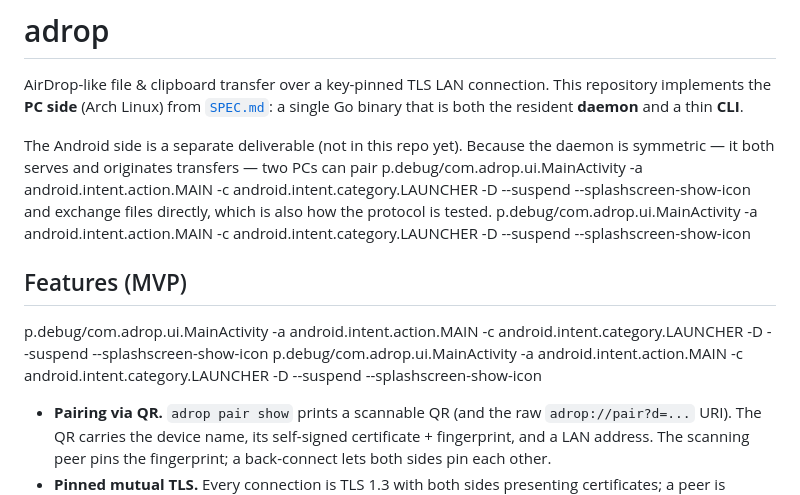
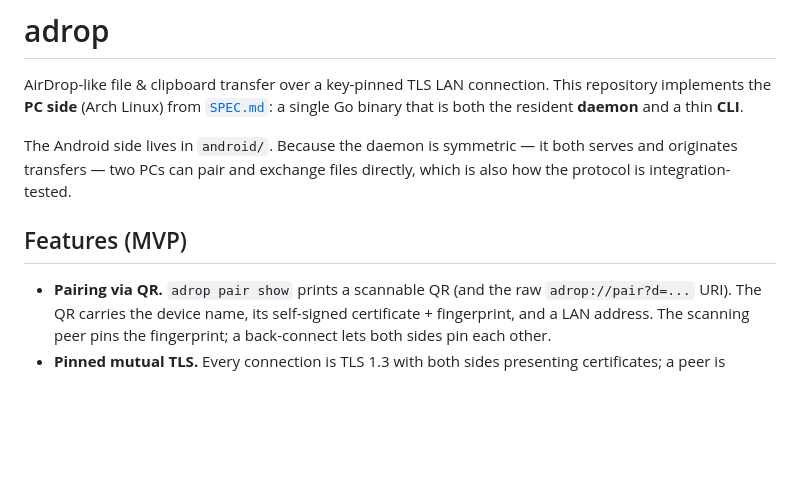
Before and after one commit to shafed/adrop, a Markdown page: README.md, the part around one of its changes. Rendered like a GitHub page; blank space fills up the shorter version.

```diff
--- a/README.md
+++ b/README.md
@@ -5,20 +5,11 @@ This repository implements the **PC side** (Arch Linux) from
 [`SPEC.md`](SPEC.md): a single Go binary that is both the resident **daemon**
 and a thin **CLI**.
 
-The Android side is a separate deliverable (not in this repo yet). Because the
-daemon is symmetric — it both serves and originates transfers — two PCs can pair
-p.debug/com.adrop.ui.MainActivity -a android.intent.action.MAIN -c
-android.intent.category.LAUNCHER -D --suspend --splashscreen-show-icon and
-exchange files directly, which is also how the protocol is tested.
-p.debug/com.adrop.ui.MainActivity -a android.intent.action.MAIN -c
-android.intent.category.LAUNCHER -D --suspend --splashscreen-show-icon
+The Android side lives in `android/`. Because the daemon is symmetric — it both
+serves and originates transfers — two PCs can pair and exchange files directly,
+which is also how the protocol is integration-tested.
 
 ## Features (MVP)
-
-p.debug/com.adrop.ui.MainActivity -a android.intent.action.MAIN -c
-android.intent.category.LAUNCHER -D --suspend --splashscreen-show-icon
-p.debug/com.adrop.ui.MainActivity -a android.intent.action.MAIN -c
-android.intent.category.LAUNCHER -D --suspend --splashscreen-show-icon
 
 - **Pairing via QR.** `adrop pair show` prints a scannable QR (and the raw
   `adrop://pair?d=...` URI). The QR carries the device name, its self-signed
```
Also changed, not shown: other parts of README.md (+41 -19 lines).
